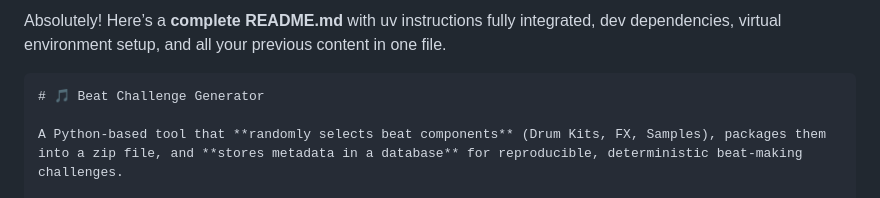
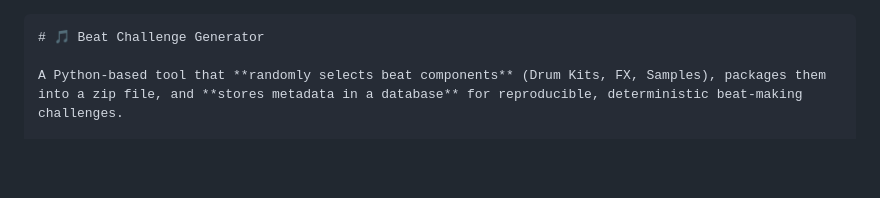
Before and after one commit to LoganB0021/BEAT-CHALLENGE, a Markdown page: README.md, the part around the change. Rendered like a GitHub page; blank space fills up the shorter version.

`````diff
--- a/README.md
+++ b/README.md
@@ -1,4 +1,3 @@
-Absolutely! Here’s a **complete README.md** with uv instructions fully integrated, dev dependencies, virtual environment setup, and all your previous content in one file.
 
 ````markdown
 # 🎵 Beat Challenge Generator
`````
